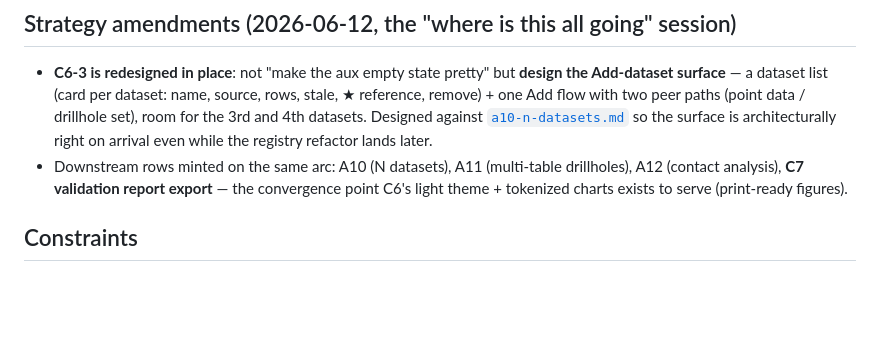
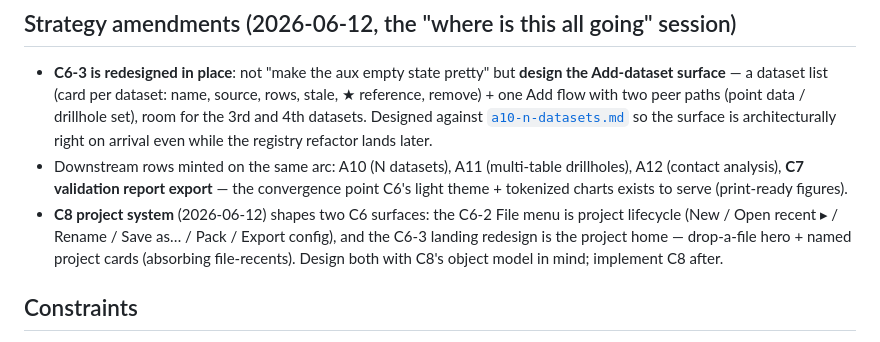
Before and after one commit to endarthur/bma, a Markdown page: docs/c6-design-overhaul.md, the part around the change. GitHub-like rendering; blank space fills up the shorter version.

Commit message:
C8 project system minted — aligned with A10 serialization and C6-2/3 surfaces
Co-Authored-By: Claude Fable 5 <noreply@anthropic.com>

```diff
--- a/docs/c6-design-overhaul.md
+++ b/docs/c6-design-overhaul.md
@@ -143,6 +143,11 @@ serializes/applies layouts, a preset is canned JSON.
   (multi-table drillholes), A12 (contact analysis), **C7 validation report
   export** — the convergence point C6's light theme + tokenized charts
   exists to serve (print-ready figures).
+- **C8 project system** (2026-06-12) shapes two C6 surfaces: the C6-2 File
+  menu is project lifecycle (New / Open recent ▸ / Rename / Save as… /
+  Pack / Export config), and the C6-3 landing redesign is the project
+  home — drop-a-file hero + named project cards (absorbing file-recents).
+  Design both with C8's object model in mind; implement C8 after.
 
 ## Constraints
 
```
Also changed, not shown: docs/a10-n-datasets.md (+4 -0 lines), docs/v2-roadmap.md (+1 -0 lines).
